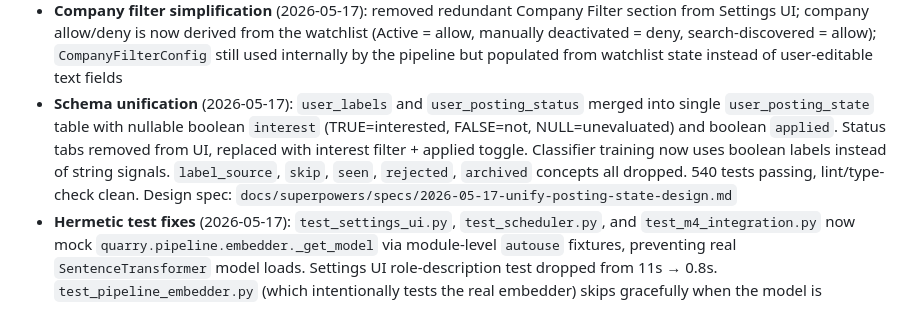
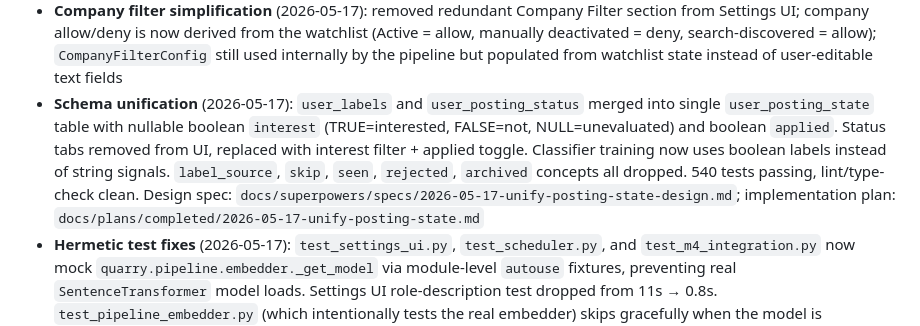
Before and after one commit to kthorn/quarry, a Markdown page: docs/STATUS.md, the part around the change. Drawn GitHub-style.

Commit message:
docs: archive unify-posting-state plan under completed/
Move the 2026-05-17 unify-posting-state implementation plan from the
ad-hoc docs/superpowers/plans/ location into docs/plans/completed/,
where STATUS.md documents completed plans live. Cross-reference the
plan path from the schema-unification STATUS entry.

```diff
--- a/docs/STATUS.md
+++ b/docs/STATUS.md
@@ -49,7 +49,7 @@ _(none)_
 - **Company page overhaul**: card-based UI with LLM-generated descriptions (Wikipedia → website → LLM), inline editing, em-dash cleanup; LLM client module (`quarry/llm.py`); description generation pipeline (`quarry/resolve/description.py`); trigger integrations on seed/scheduler/add-company; backfill-descriptions CLI; plan refined via pi-refine (8 fixes across 2 review iterations)
 - **Settings UI**: (`feature/settings-ui` branch) unified settings page with sidebar layout (7 sections), `UserSettingsService` with config.yaml fallback, search query management (add/retire), all filter configs editable from web UI, JobSpy settings, scheduler integration via service; design spec refined via pi-refine (3 iterations, 2 models); 557 tests passing
 - **Company filter simplification** (2026-05-17): removed redundant Company Filter section from Settings UI; company allow/deny is now derived from the watchlist (Active = allow, manually deactivated = deny, search-discovered = allow); `CompanyFilterConfig` still used internally by the pipeline but populated from watchlist state instead of user-editable text fields
-- **Schema unification** (2026-05-17): `user_labels` and `user_posting_status` merged into single `user_posting_state` table with nullable boolean `interest` (TRUE=interested, FALSE=not, NULL=unevaluated) and boolean `applied`. Status tabs removed from UI, replaced with interest filter + applied toggle. Classifier training now uses boolean labels instead of string signals. `label_source`, `skip`, `seen`, `rejected`, `archived` concepts all dropped. 540 tests passing, lint/type-check clean. Design spec: `docs/superpowers/specs/2026-05-17-unify-posting-state-design.md`
+- **Schema unification** (2026-05-17): `user_labels` and `user_posting_status` merged into single `user_posting_state` table with nullable boolean `interest` (TRUE=interested, FALSE=not, NULL=unevaluated) and boolean `applied`. Status tabs removed from UI, replaced with interest filter + applied toggle. Classifier training now uses boolean labels instead of string signals. `label_source`, `skip`, `seen`, `rejected`, `archived` concepts all dropped. 540 tests passing, lint/type-check clean. Design spec: `docs/superpowers/specs/2026-05-17-unify-posting-state-design.md`; implementation plan: `docs/plans/completed/2026-05-17-unify-posting-state.md`
 - **Hermetic test fixes** (2026-05-17): `test_settings_ui.py`, `test_scheduler.py`, and `test_m4_integration.py` now mock `quarry.pipeline.embedder._get_model` via module-level `autouse` fixtures, preventing real `SentenceTransformer` model loads. Settings UI role-description test dropped from 11s → 0.8s. `test_pipeline_embedder.py` (which intentionally tests the real embedder) skips gracefully when the model is unavailable. Structural fix tracked in [#4](https://github.com/kthorn/quarry/issues/4) (decouple settings writes from embedding computation + injectable `EmbeddingProvider`)
 - **Flaky test fix** (2026-06-15): `test_store_cli.py::test_add_company_with_domain` no longer fails with `RuntimeError: Event loop is closed`. `resolve_company_sync()` now closes its HTTP client on the same event loop it creates, and `add_company` uses `resolve_company_sync()` instead of chaining separate `asyncio.run(resolve_company(...))` + `asyncio.run(close_client())` calls.
 
```
Also changed, not shown: 1 other file.
